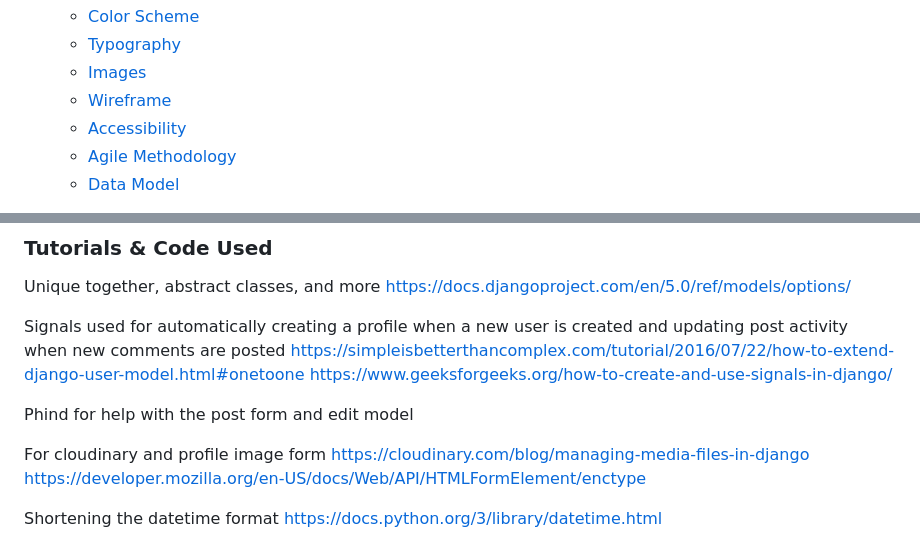
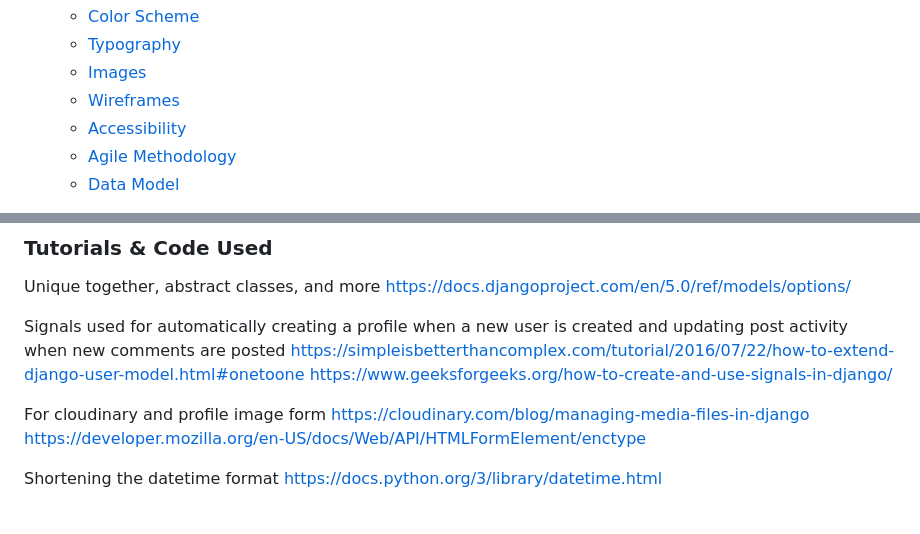
Before and after one commit to EmilionR/django-pp4, a Markdown page: README.md, 2 parts joined by grey strips. Rendered like a GitHub page; blank space fills up the shorter version.

```diff
--- a/README.md
+++ b/README.md
@@ -30,7 +30,7 @@ Users can post, discuss, and interact without any unnecessary distractions.
   * [Color Scheme](#Color-Scheme)
   * [Typography](#Typography)
   * [Images](#Images)
-  * [Wireframe](#wireframe)
+  * [Wireframes](#wireframes)
   * [Accessibility](#Accessibility)
   * [Agile Methodology](#agile-methodology)
   * [Data Model](#data-model)
@@ -381,8 +385,6 @@ Signals used for automatically creating a profile when a new user is created and
 https://simpleisbetterthancomplex.com/tutorial/2016/07/22/how-to-extend-django-user-model.html#onetoone
 https://www.geeksforgeeks.org/how-to-create-and-use-signals-in-django/
 
-Phind for help with the post form and edit model
-
 For cloudinary and profile image form
 https://cloudinary.com/blog/managing-media-files-in-django
 https://developer.mozilla.org/en-US/docs/Web/API/HTMLFormElement/enctype
```
Also changed, not shown: other parts of README.md (+6 -2 lines), TESTING.md (+2 -0 lines).
